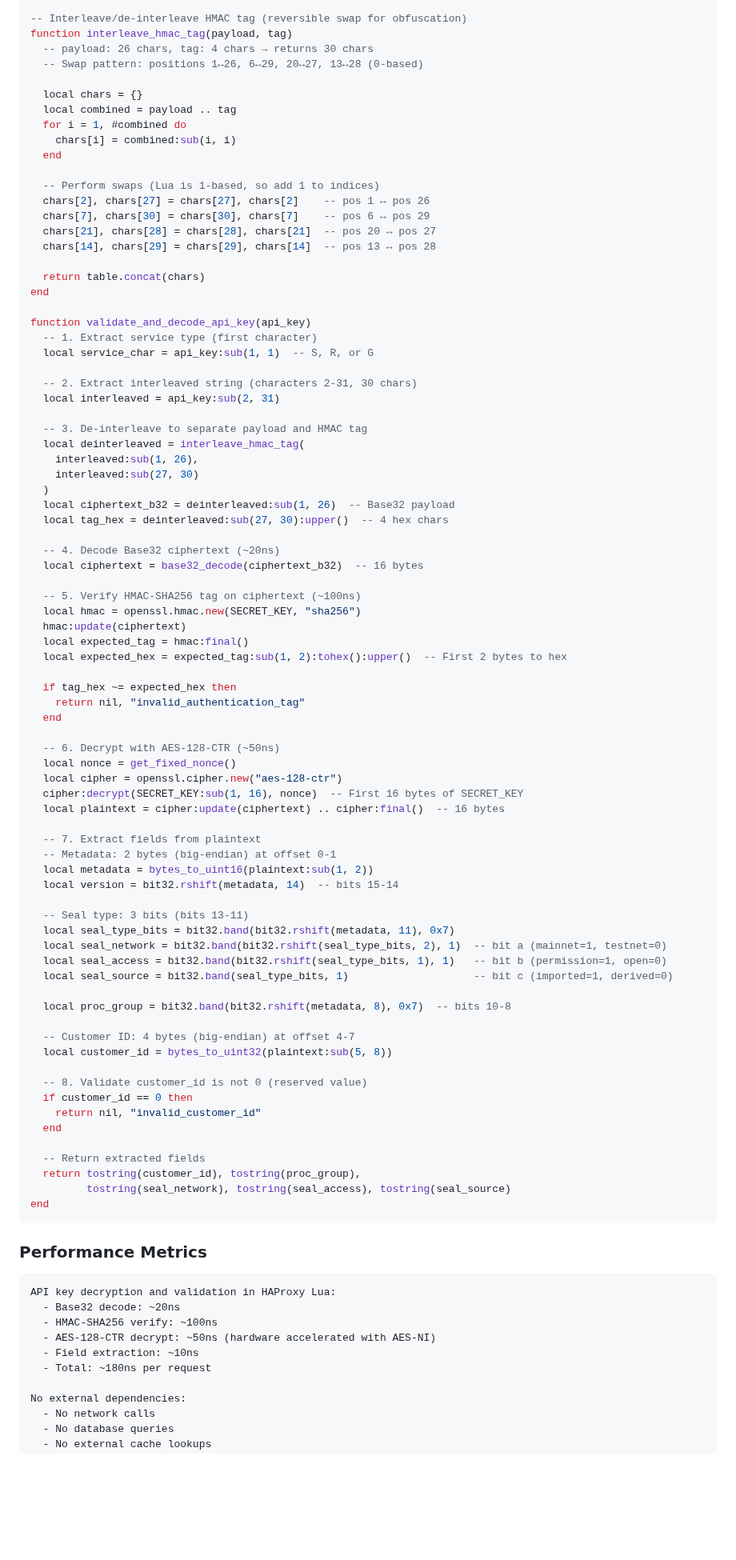
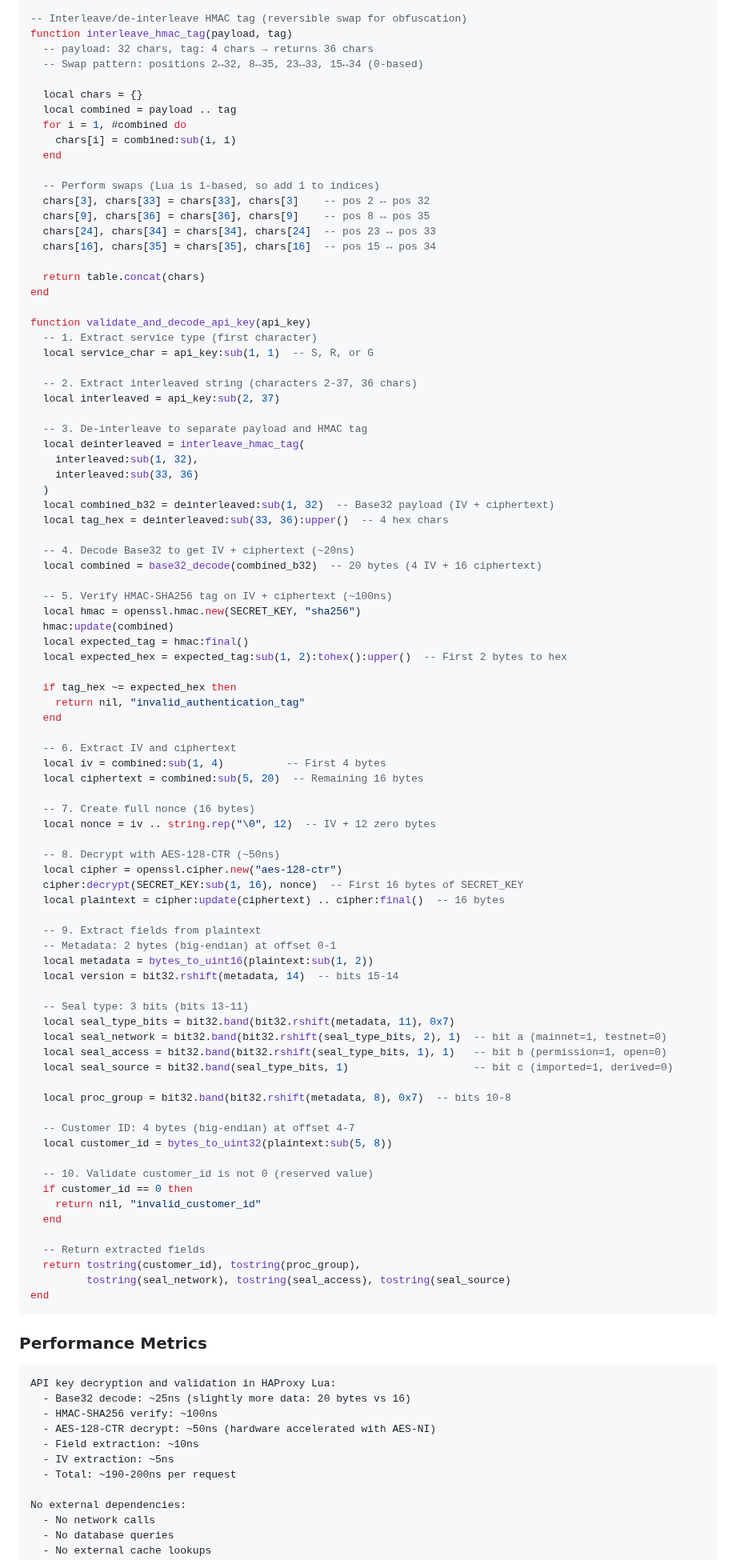
Before and after one commit to mario4tier/suiftly-co, a Markdown page: docs/API_KEY_DESIGN.md, the part around one of its changes. Shown at 80% size. Drawn GitHub-style; blank space fills up the shorter version.

````diff
--- a/docs/API_KEY_DESIGN.md
+++ b/docs/API_KEY_DESIGN.md
@@ -581,8 +588,8 @@ end
 
 -- Interleave/de-interleave HMAC tag (reversible swap for obfuscation)
 function interleave_hmac_tag(payload, tag)
-  -- payload: 26 chars, tag: 4 chars → returns 30 chars
-  -- Swap pattern: positions 1↔26, 6↔29, 20↔27, 13↔28 (0-based)
+  -- payload: 32 chars, tag: 4 chars → returns 36 chars
+  -- Swap pattern: positions 2↔32, 8↔35, 23↔33, 15↔34 (0-based)
 
   local chars = {}
   local combined = payload .. tag
@@ -591,10 +598,10 @@ function interleave_hmac_tag(payload, tag)
   end
 
   -- Perform swaps (Lua is 1-based, so add 1 to indices)
-  chars[2], chars[27] = chars[27], chars[2]    -- pos 1 ↔ pos 26
-  chars[7], chars[30] = chars[30], chars[7]    -- pos 6 ↔ pos 29
-  chars[21], chars[28] = chars[28], chars[21]  -- pos 20 ↔ pos 27
-  chars[14], chars[29] = chars[29], chars[14]  -- pos 13 ↔ pos 28
+  chars[3], chars[33] = chars[33], chars[3]    -- pos 2 ↔ pos 32
+  chars[9], chars[36] = chars[36], chars[9]    -- pos 8 ↔ pos 35
+  chars[24], chars[34] = chars[34], chars[24]  -- pos 23 ↔ pos 33
+  chars[16], chars[35] = chars[35], chars[16]  -- pos 15 ↔ pos 34
 
   return table.concat(chars)
 end
@@ -603,23 +610,23 @@ function validate_and_decode_api_key(api_key)
   -- 1. Extract service type (first character)
   local service_char = api_key:sub(1, 1)  -- S, R, or G
 
-  -- 2. Extract interleaved string (characters 2-31, 30 chars)
-  local interleaved = api_key:sub(2, 31)
+  -- 2. Extract interleaved string (characters 2-37, 36 chars)
+  local interleaved = api_key:sub(2, 37)
 
   -- 3. De-interleave to separate payload and HMAC tag
   local deinterleaved = interleave_hmac_tag(
-    interleaved:sub(1, 26),
-    interleaved:sub(27, 30)
+    interleaved:sub(1, 32),
+    interleaved:sub(33, 36)
   )
-  local ciphertext_b32 = deinterleaved:sub(1, 26)  -- Base32 payload
-  local tag_hex = deinterleaved:sub(27, 30):upper()  -- 4 hex chars
+  local combined_b32 = deinterleaved:sub(1, 32)  -- Base32 payload (IV + ciphertext)
+  local tag_hex = deinterleaved:sub(33, 36):upper()  -- 4 hex chars
 
-  -- 4. Decode Base32 ciphertext (~20ns)
-  local ciphertext = base32_decode(ciphertext_b32)  -- 16 bytes
+  -- 4. Decode Base32 to get IV + ciphertext (~20ns)
+  local combined = base32_decode(combined_b32)  -- 20 bytes (4 IV + 16 ciphertext)
 
-  -- 5. Verify HMAC-SHA256 tag on ciphertext (~100ns)
+  -- 5. Verify HMAC-SHA256 tag on IV + ciphertext (~100ns)
   local hmac = openssl.hmac.new(SECRET_KEY, "sha256")
-  hmac:update(ciphertext)
+  hmac:update(combined)
   local expected_tag = hmac:final()
   local expected_hex = expected_tag:sub(1, 2):tohex():upper()  -- First 2 bytes to hex
 
@@ -627,13 +634,19 @@ function validate_and_decode_api_key(api_key)
     return nil, "invalid_authentication_tag"
   end
 
-  -- 6. Decrypt with AES-128-CTR (~50ns)
-  local nonce = get_fixed_nonce()
+  -- 6. Extract IV and ciphertext
+  local iv = combined:sub(1, 4)          -- First 4 bytes
+  local ciphertext = combined:sub(5, 20)  -- Remaining 16 bytes
+
+  -- 7. Create full nonce (16 bytes)
+  local nonce = iv .. string.rep("\0", 12)  -- IV + 12 zero bytes
+
+  -- 8. Decrypt with AES-128-CTR (~50ns)
   local cipher = openssl.cipher.new("aes-128-ctr")
   cipher:decrypt(SECRET_KEY:sub(1, 16), nonce)  -- First 16 bytes of SECRET_KEY
   local plaintext = cipher:update(ciphertext) .. cipher:final()  -- 16 bytes
 
-  -- 7. Extract fields from plaintext
+  -- 9. Extract fields from plaintext
   -- Metadata: 2 bytes (big-endian) at offset 0-1
   local metadata = bytes_to_uint16(plaintext:sub(1, 2))
   local version = bit32.rshift(metadata, 14)  -- bits 15-14
@@ -649,7 +662,7 @@ function validate_and_decode_api_key(api_key)
   -- Customer ID: 4 bytes (big-endian) at offset 4-7
   local customer_id = bytes_to_uint32(plaintext:sub(5, 8))
 
-  -- 8. Validate customer_id is not 0 (reserved value)
+  -- 10. Validate customer_id is not 0 (reserved value)
   if customer_id == 0 then
     return nil, "invalid_customer_id"
   end
@@ -664,11 +677,12 @@ end
 
 ```
 API key decryption and validation in HAProxy Lua:
-  - Base32 decode: ~20ns
+  - Base32 decode: ~25ns (slightly more data: 20 bytes vs 16)
   - HMAC-SHA256 verify: ~100ns
   - AES-128-CTR decrypt: ~50ns (hardware accelerated with AES-NI)
   - Field extraction: ~10ns
-  - Total: ~180ns per request
+  - IV extraction: ~5ns
+  - Total: ~190-200ns per request
 
 No external dependencies:
   - No network calls
````
Also changed, not shown: other parts of docs/API_KEY_DESIGN.md (+124 -114 lines), docs/CUSTOMER_SERVICE_SCHEMA.md (+1 -4 lines).
